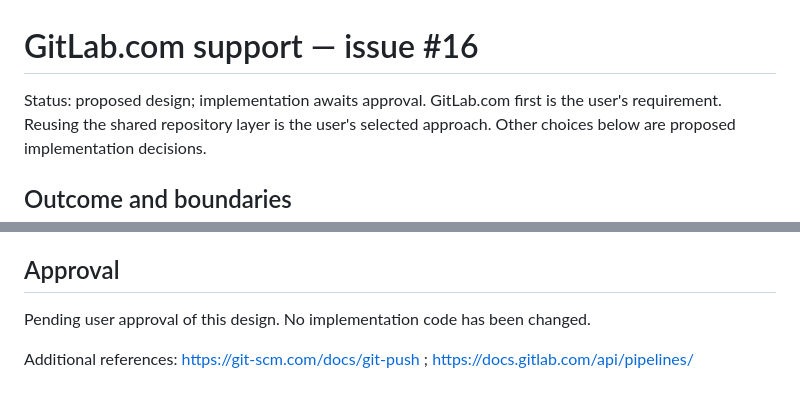
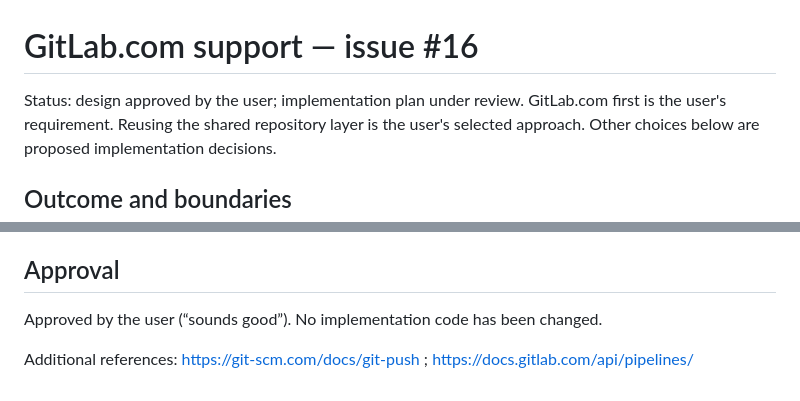
Before and after one commit to phudekar/flumic-software-factory, a Markdown page: docs/designs/2026-10-25-gitlab-com-support.md, 2 parts joined by grey strips. GitHub-like rendering.

Commit message:
Plan GitLab.com provider implementation (refs #16)

```diff
--- a/docs/designs/2026-10-25-gitlab-com-support.md
+++ b/docs/designs/2026-10-25-gitlab-com-support.md
@@ -1,6 +1,6 @@
 # GitLab.com support — issue #16
 
-Status: proposed design; implementation awaits approval. GitLab.com first is the
+Status: design approved by the user; implementation plan under review. GitLab.com first is the
 user's requirement. Reusing the shared repository layer is the user's selected
 approach. Other choices below are proposed implementation decisions.
 
@@ -214,6 +214,6 @@ leave a run waiting for operator correction rather than marking it complete.
 
 ## Approval
 
-Pending user approval of this design. No implementation code has been changed.
+Approved by the user (“sounds good”). No implementation code has been changed.
 
 Additional references: https://git-scm.com/docs/git-push ; https://docs.gitlab.com/api/pipelines/
```
Also changed, not shown: 1 other file.
